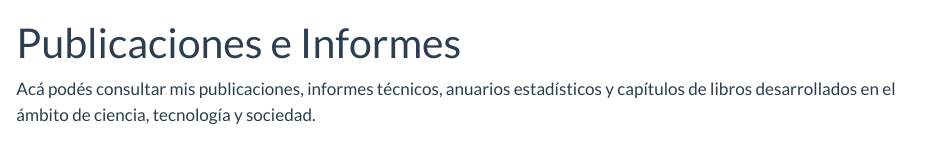
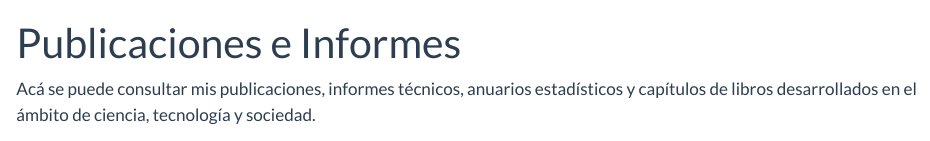
Before and after one commit to Valeria-Aguirre/Repositorio_Valeria_Aguirre, a Quarto document (Publicaciones.qmd): the page in a window 1100 px wide, from its top. Rendered offline with R 4.5, knitr and Pandoc in place of Quarto, with nearby package versions.

Commit message:
actualización

```diff
--- a/Publicaciones.qmd
+++ b/Publicaciones.qmd
@@ -6,7 +6,7 @@ format:
     css: styles.css
 ---
 
-Acá podés consultar mis publicaciones, informes técnicos, anuarios estadísticos y capítulos de libros desarrollados en el ámbito de ciencia, tecnología y sociedad.
+Acá se puede consultar mis publicaciones, informes técnicos, anuarios estadísticos y capítulos de libros desarrollados en el ámbito de ciencia, tecnología y sociedad.
 
 ::::: pub-row
 ::: pub-img
```
